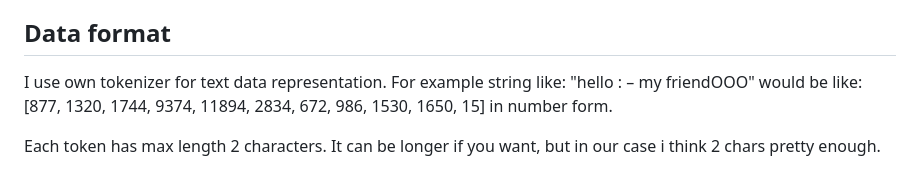
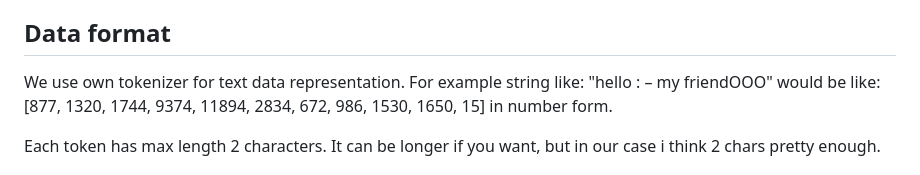
Before and after one commit to TamerPC/MovieRecomndation, a Markdown page: README.md, the part around the change. Drawn GitHub-style.

```diff
--- a/README.md
+++ b/README.md
@@ -33,7 +33,7 @@ Based on this data, we will issue recommendations based on the films that the us
 
 ## Data format
 
-I use own tokenizer for text data representation.
+We use own tokenizer for text data representation.
 For example string like: "hello : – my friendOOO" would be like: [877, 1320, 1744, 9374, 11894, 2834, 672, 986, 1530, 1650, 15] in number form.
 
 Each token has max length 2 characters. It can be longer if you want, but in our case i think 2 chars pretty enough.
```
